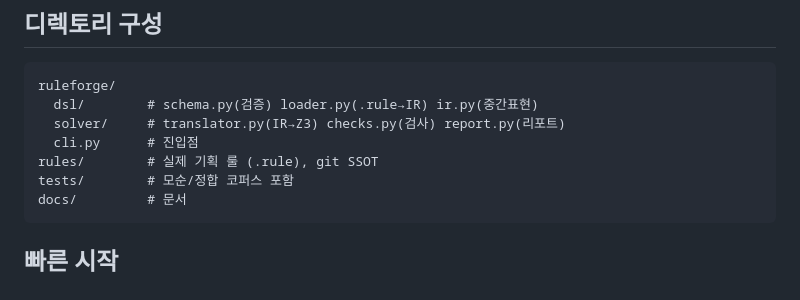
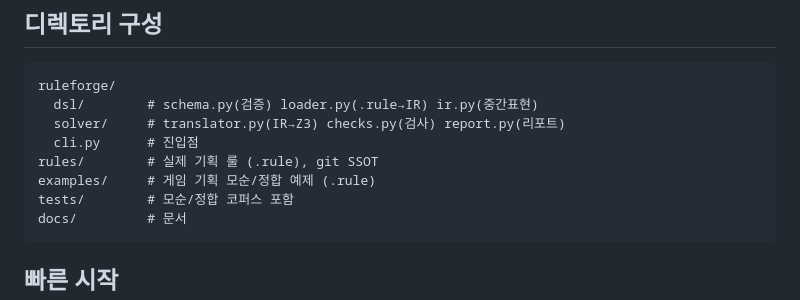
Before and after one commit to haje01/ludoforge, a Markdown page: README.md, the part around the change. Rendered like a GitHub page.

Commit message:
docs: README 디렉토리 구성에 examples/ 추가
Co-Authored-By: Claude Opus 4.8 (1M context) <noreply@anthropic.com>

````diff
--- a/README.md
+++ b/README.md
@@ -29,6 +29,7 @@ ruleforge/
   solver/     # translator.py(IR→Z3) checks.py(검사) report.py(리포트)
   cli.py      # 진입점
 rules/        # 실제 기획 룰 (.rule), git SSOT
+examples/     # 게임 기획 모순/정합 예제 (.rule)
 tests/        # 모순/정합 코퍼스 포함
 docs/         # 문서
 ```
````
